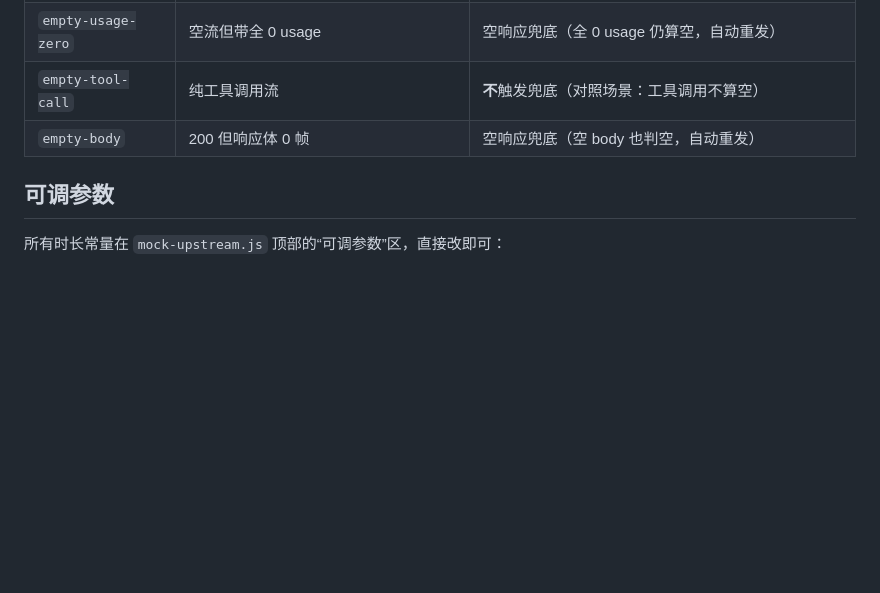
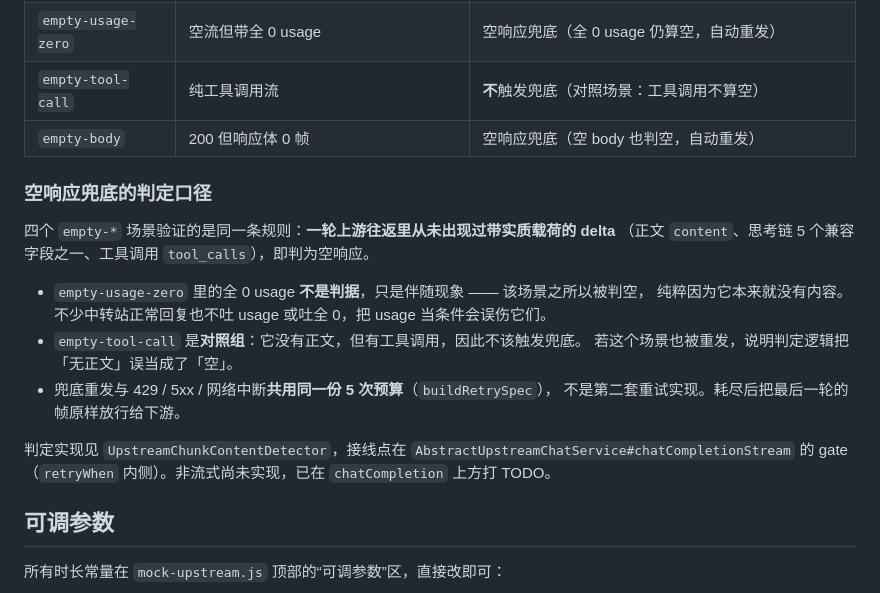
Before and after one commit to KaiXuanSama/COSP, a Markdown page: tools/mock-upstream/README.md, the part around the change. GitHub-like rendering; blank space fills up the shorter version.

Commit message:
docs(upstream): 补充空响应兜底判定口径说明，澄清 usage 非判据、工具调用为对照组及共用重试预算

```diff
--- a/tools/mock-upstream/README.md
+++ b/tools/mock-upstream/README.md
@@ -50,6 +50,21 @@ node tools/mock-upstream/mock-upstream.js
 | `empty-tool-call` | 纯工具调用流 | **不**触发兜底（对照场景：工具调用不算空） |
 | `empty-body` | 200 但响应体 0 帧 | 空响应兜底（空 body 也判空，自动重发） |
 
+### 空响应兜底的判定口径
+
+四个 `empty-*` 场景验证的是同一条规则：**一轮上游往返里从未出现过带实质载荷的 delta**
+（正文 `content`、思考链 5 个兼容字段之一、工具调用 `tool_calls`），即判为空响应。
+
+- `empty-usage-zero` 里的全 0 usage **不是判据**，只是伴随现象 —— 该场景之所以被判空，
+  纯粹因为它本来就没有内容。不少中转站正常回复也不吐 usage 或吐全 0，把 usage 当条件会误伤它们。
+- `empty-tool-call` 是**对照组**：它没有正文，但有工具调用，因此不该触发兜底。
+  若这个场景也被重发，说明判定逻辑把「无正文」误当成了「空」。
+- 兜底重发与 429 / 5xx / 网络中断**共用同一份 5 次预算**（`buildRetrySpec`），
+  不是第二套重试实现。耗尽后把最后一轮的帧原样放行给下游。
+
+判定实现见 `UpstreamChunkContentDetector`，接线点在 `AbstractUpstreamChatService#chatCompletionStream`
+的 gate（`retryWhen` 内侧）。非流式尚未实现，已在 `chatCompletion` 上方打 TODO。
+
 ## 可调参数
 
 所有时长常量在 `mock-upstream.js` 顶部的“可调参数”区，直接改即可：
```
